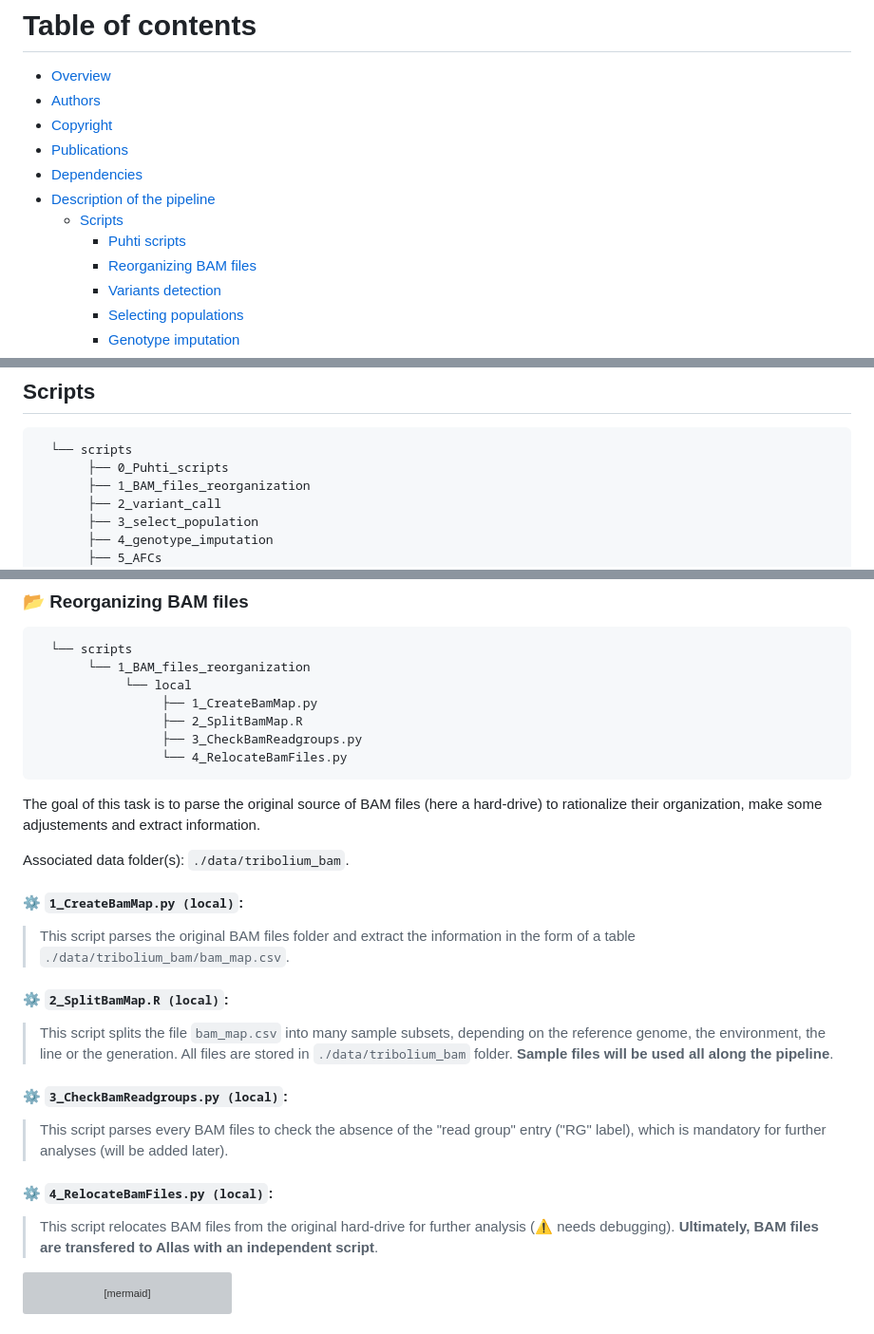
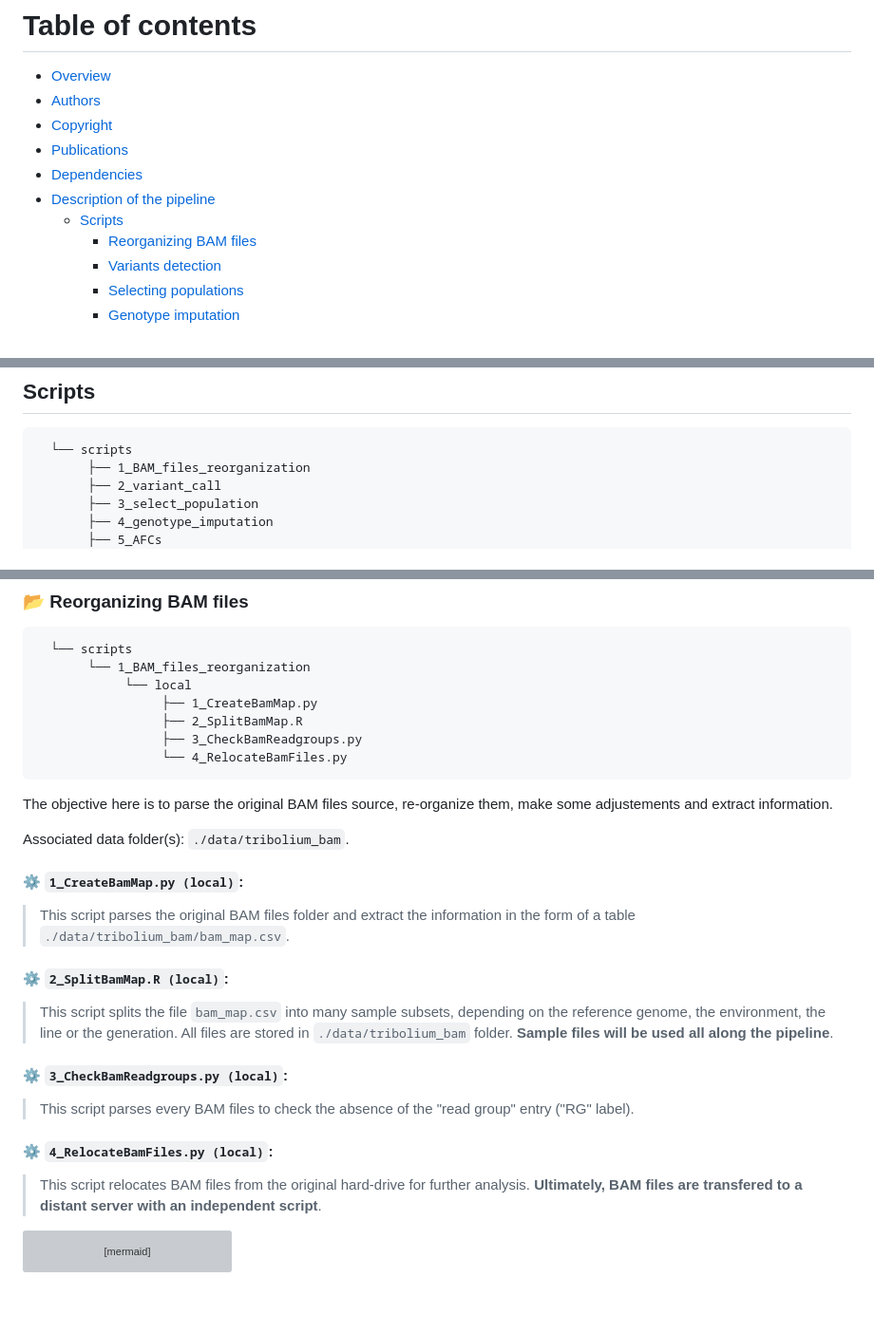
Before and after one commit to charlesrocabert/Tribolium-castaneum-transcriptomics-pipeline, a Markdown page: README.md, 3 parts joined by grey strips. Shown: that part at 95% size. GitHub-like rendering; blank space fills up the shorter version; grey boxes are pictures that could not be loaded.

````diff
--- a/README.md
+++ b/README.md
@@ -19,7 +19,6 @@ Do not hesitate to <a href="mailto:charles DOT rocabert AT hhu DOT de">reach me<
 - [Dependencies](#dependencies)
 - [Description of the pipeline](#pipeline_description)
   - [Scripts](#scripts)
-    - [Puhti scripts](#scripts_0)
     - [Reorganizing BAM files](#scripts_1)
     - [Variants detection](#scripts_2)
     - [Selecting populations](#scripts_3)
@@ -104,7 +103,6 @@ The pipeline is described in details below.
 ## Scripts <a name="scripts"></a>
 
       └── scripts
-           ├── 0_Puhti_scripts
            ├── 1_BAM_files_reorganization
            ├── 2_variant_call
            ├── 3_select_population
@@ -153,7 +132,7 @@ A("Parallel jobs task") --> B[["Array wrapper"]]
                      ├── 3_CheckBamReadgroups.py
                      └── 4_RelocateBamFiles.py
 
-The goal of this task is to parse the original source of BAM files (here a hard-drive) to rationalize their organization, make some adjustements and extract information.
+The objective here is to parse the original BAM files source, re-organize them, make some adjustements and extract information.
 
 Associated data folder(s): `./data/tribolium_bam`.
 
@@ -165,11 +144,11 @@ Associated data folder(s): `./data/tribolium_bam`.
 **Sample files will be used all along the pipeline**.
 
 #### ⚙️ `3_CheckBamReadgroups.py (local)`:
-> This script parses every BAM files to check the absence of the "read group" entry ("RG" label), which is mandatory for further analyses (will be added later).
+> This script parses every BAM files to check the absence of the "read group" entry ("RG" label).
 
 #### ⚙️ `4_RelocateBamFiles.py (local)`:
-> This script relocates BAM files from the original hard-drive for further analysis (:warning: needs debugging).
-> **Ultimately, BAM files are transfered to Allas with an independent script**.
+> This script relocates BAM files from the original hard-drive for further analysis.
+> **Ultimately, BAM files are transfered to a distant server with an independent script**.
 
 ```mermaid
 flowchart LR
````
Also changed, not shown: other parts of README.md (+0 -19 lines).
